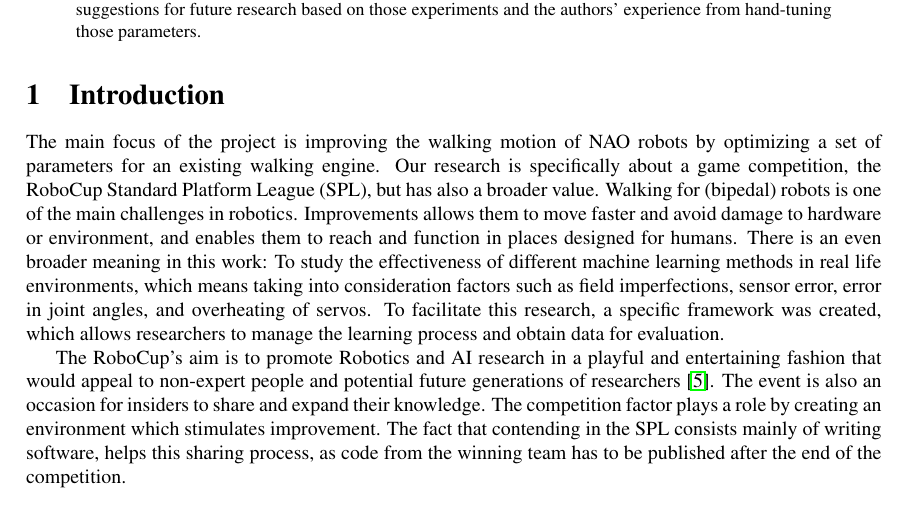
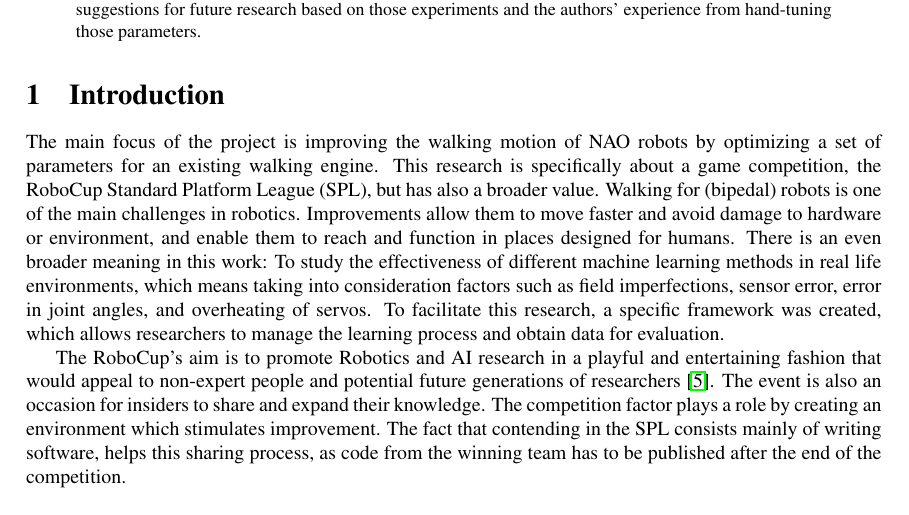
Before and after one commit to aukejw/PIST, a LaTeX paper (report.tex): part of page 1 of 9, cut so that both start at the same text. Compiled offline with pdfLaTeX.

Commit message:
Minor spelling in Introduction and Abstract.

```diff
--- a/report.tex
+++ b/report.tex
@@ -35,14 +35,14 @@
 
 \section{Introduction}
 The main focus of the project is improving the walking motion of NAO robots by
-optimizing a set of parameters for an existing walking engine. Our research is
+optimizing a set of parameters for an existing walking engine. This research is
 specifically about a game competition, the RoboCup Standard Platform League
-(SPL), but has also a broader value. Walking for (bipedal) robots is one of the main
-challenges in robotics. Improvements allows them to move faster and avoid damage
-to hardware or environment, and enables them to reach and function in
-places designed for humans. There is an even broader meaning in this work:
-To study the effectiveness of different machine learning methods in real
-life environments, which means taking into consideration factors such as field
+(SPL), but has also a broader value. Walking for (bipedal) robots is one of the
+main challenges in robotics. Improvements allow them to move faster and avoid
+damage to hardware or environment, and enable them to reach and function in
+places designed for humans. There is an even broader meaning in this work: To
+study the effectiveness of different machine learning methods in real life
+environments, which means taking into consideration factors such as field
 imperfections, sensor error, error in joint angles, and overheating of servos.
 To facilitate this research, a specific framework was created, which allows
 researchers to manage the learning process and obtain data for evaluation.
```
